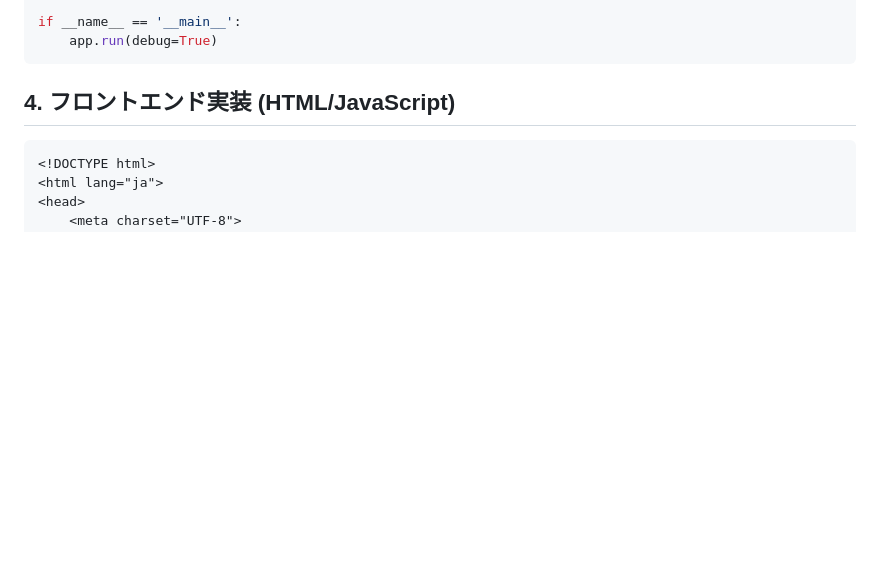
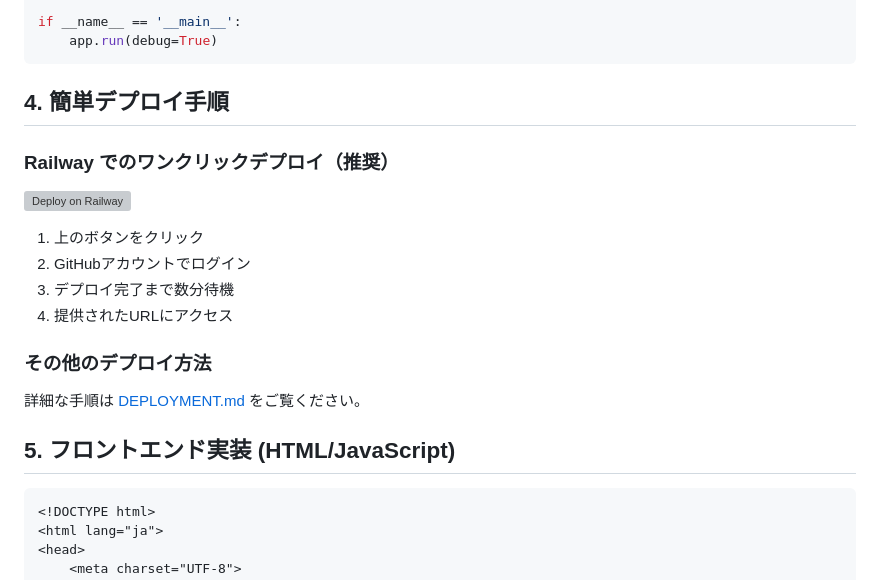
Before and after one commit to yaoo77/video-splitter-app, a Markdown page: README.md, the part around the change. Drawn GitHub-style; blank space fills up the shorter version; grey boxes are pictures that could not be loaded.

Commit message:
Add comprehensive deployment guide and Railway one-click deploy

````diff
--- a/README.md
+++ b/README.md
@@ -258,7 +258,22 @@ if __name__ == '__main__':
     app.run(debug=True)
 ```
 
-## 4. フロントエンド実装 (HTML/JavaScript)
+## 4. 簡単デプロイ手順
+
+### Railway でのワンクリックデプロイ（推奨）
+
+[![Deploy on Railway](https://railway.app/button.svg)](https://railway.app/new/template?template=https%3A%2F%2Fgithub.com%2Fyaoo77%2Fvideo-splitter-app)
+
+1. 上のボタンをクリック
+2. GitHubアカウントでログイン
+3. デプロイ完了まで数分待機
+4. 提供されたURLにアクセス
+
+### その他のデプロイ方法
+
+詳細な手順は [DEPLOYMENT.md](DEPLOYMENT.md) をご覧ください。
+
+## 5. フロントエンド実装 (HTML/JavaScript)
 
 ```html
 <!DOCTYPE html>
````
Also changed, not shown: DEPLOYMENT.md (added, +99 -0 lines).
